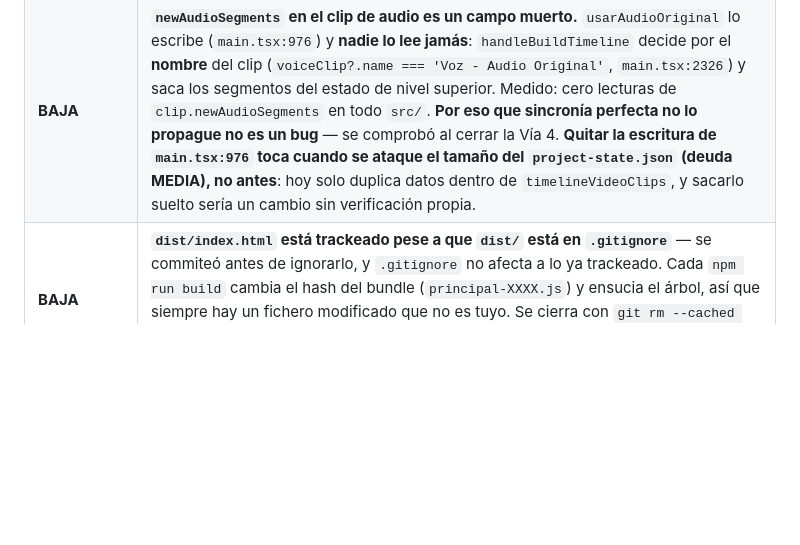
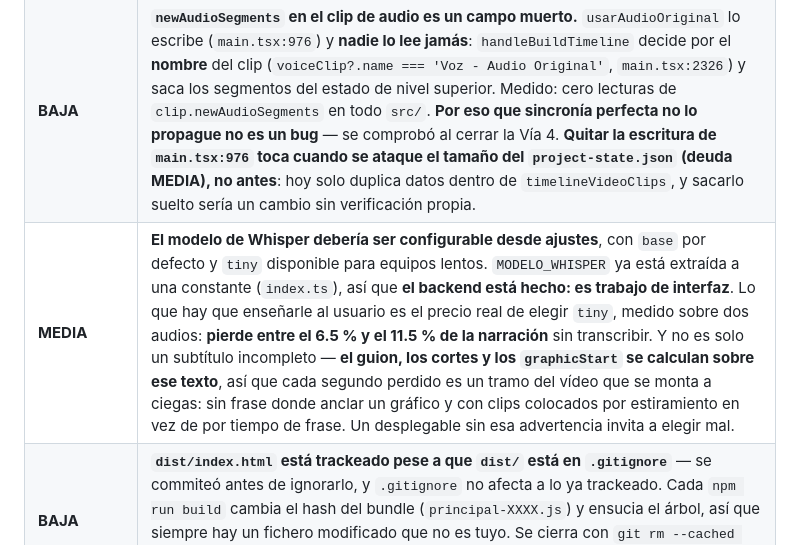
Before and after one commit to seon4200/cipher-studio, a Markdown page: CIPHER_plan_maestro_transiciones_graficos_vibes.md, the part around the change. Drawn GitHub-style; blank space fills up the shorter version.

Commit message:
docs: el modelo de Whisper deberia ser configurable, con el precio de tiny escrito
Entra como deuda MEDIA: un desplegable en ajustes con base por defecto y tiny disponible para
equipos lentos.

El backend ya no estorba. MODELO_WHISPER quedo extraida a una constante antes de cambiar el
modelo, precisamente para que tocarlo dejara de ser tres ediciones, asi que esto es trabajo de
interfaz y de persistencia del ajuste, no de pipeline.

Lo que importa que quede escrito es el PRECIO, porque sin el la opcion es una trampa. Medido
sobre los dos audios que hay: elegir tiny cuesta entre un 6.5% y un 11.5% de la narracion sin
transcribir. Y no es un subtitulo incompleto que el usuario pueda ignorar — el guion, los
cortes y los graphicStart se calculan sobre ese texto, asi que cada segundo perdido es un
tramo del video montado a ciegas: sin frase donde anclar un grafico, y con los clips colocados
por estiramiento en vez de por tiempo de frase. Eso es exactamente lo que produjo el fotograma
congelado de 3.11 s al final del ultimo export.

Un desplegable que solo diga "tiny / base / large" invita a elegir mal por la razon equivocada
—"voy a ir mas rapido"— sin saber que degrada el montaje entero. La advertencia es parte de la
funcionalidad, no un adorno.

Co-Authored-By: Claude Opus 5 <noreply@anthropic.com>

```diff
--- a/CIPHER_plan_maestro_transiciones_graficos_vibes.md
+++ b/CIPHER_plan_maestro_transiciones_graficos_vibes.md
@@ -217,6 +217,7 @@ Ventana `BrowserWindow` con `offscreen: true`, se capturan los frames por el eve
 | **BAJA** | **La barra de progreso va una unidad por delante en FASE 3.** El frontend hace `current: data.index + 1` (`main.tsx:1403`), correcto para FASE 2 que manda `index: batchStart` (base 0), pero FASE 3 manda `index: clipNum` **ya en base 1** (`index.ts:3698`) → muestra `N+1 de N` al terminar. Dos de los tres paneles no acotan el ancho (`main.tsx:3714` y `:5923`; solo `:3871` tiene `Math.min`), así que la barra se pasa de largo. Cosmético, detectado al diagnosticar la Vía 4. |
 | **BAJA** | **`generate-perfect-sync` tiene un fallback que escribe fuera del proyecto**: si no llega `projPath`, los v2Clips van a `banco-clips/sync-perfecta` (`index.ts:3663`). Hoy el frontend siempre manda `activeProjectPath`, así que no se dispara — queda anotado por si alguna vez se llama al handler sin proyecto. |
 | **BAJA** | **`newAudioSegments` en el clip de audio es un campo muerto.** `usarAudioOriginal` lo escribe (`main.tsx:976`) y **nadie lo lee jamás**: `handleBuildTimeline` decide por el **nombre** del clip (`voiceClip?.name === 'Voz - Audio Original'`, `main.tsx:2326`) y saca los segmentos del estado de nivel superior. Medido: cero lecturas de `clip.newAudioSegments` en todo `src/`. **Por eso que sincronía perfecta no lo propague no es un bug** — se comprobó al cerrar la Vía 4. **Quitar la escritura de `main.tsx:976` toca cuando se ataque el tamaño del `project-state.json` (deuda MEDIA), no antes**: hoy solo duplica datos dentro de `timelineVideoClips`, y sacarlo suelto sería un cambio sin verificación propia. |
+| **MEDIA** | **El modelo de Whisper debería ser configurable desde ajustes**, con `base` por defecto y `tiny` disponible para equipos lentos. `MODELO_WHISPER` ya está extraída a una constante (`index.ts`), así que **el backend está hecho: es trabajo de interfaz**. Lo que hay que enseñarle al usuario es el precio real de elegir `tiny`, medido sobre dos audios: **pierde entre el 6.5 % y el 11.5 % de la narración** sin transcribir. Y no es solo un subtítulo incompleto — **el guion, los cortes y los `graphicStart` se calculan sobre ese texto**, así que cada segundo perdido es un tramo del vídeo que se monta a ciegas: sin frase donde anclar un gráfico y con clips colocados por estiramiento en vez de por tiempo de frase. Un desplegable sin esa advertencia invita a elegir mal. |
 | **BAJA** | **`dist/index.html` está trackeado pese a que `dist/` está en `.gitignore`** — se commiteó antes de ignorarlo, y `.gitignore` no afecta a lo ya trackeado. Cada `npm run build` cambia el hash del bundle (`principal-XXXX.js`) y ensucia el árbol, así que siempre hay un fichero modificado que no es tuyo. Se cierra con `git rm --cached dist/index.html`, pero **eso cambia lo que se publica** y no toca decidirlo en mitad de otra cosa. |
 | **BAJA** | **La cola del `.gitignore` está en UTF-16LE.** Tras el bloque bueno hay tres patrones repetidos —`node_modules/`, `dist/`, `dist-electron/`— escritos en UTF-16 y leídos como UTF-8: se ven con un espacio entre cada letra, que es el byte nulo. **Es el destrozo de codificación de PowerShell que la regla 7 existe para evitar, fosilizado en el repo.** Hoy es inofensivo porque esos tres patrones ya están arriba y git lee las líneas corruptas como basura que no casa con nada — pero **una regla nueva añadida ahí abajo no funcionaría**, y el fallo sería mudo. |
 | **BAJA** | La pestaña de la librería **ES** la ruta de la carpeta (`libraryTab.toLowerCase()`). Renombrarla a "IA Video" crearía `materiales/ia video` en silencio. |
```
